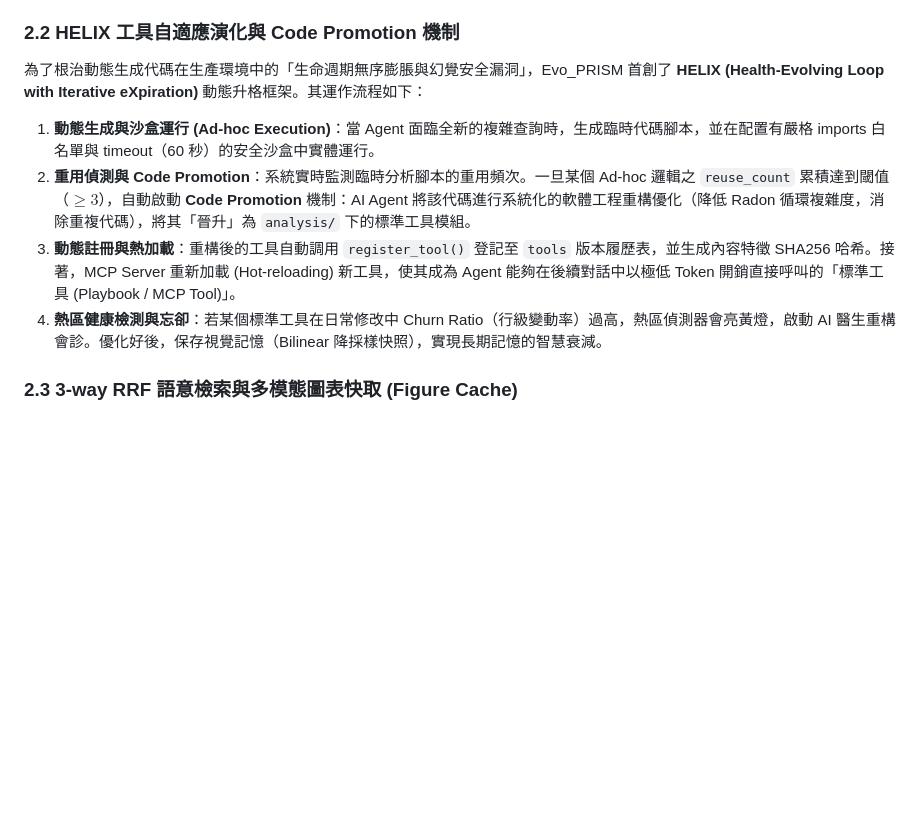
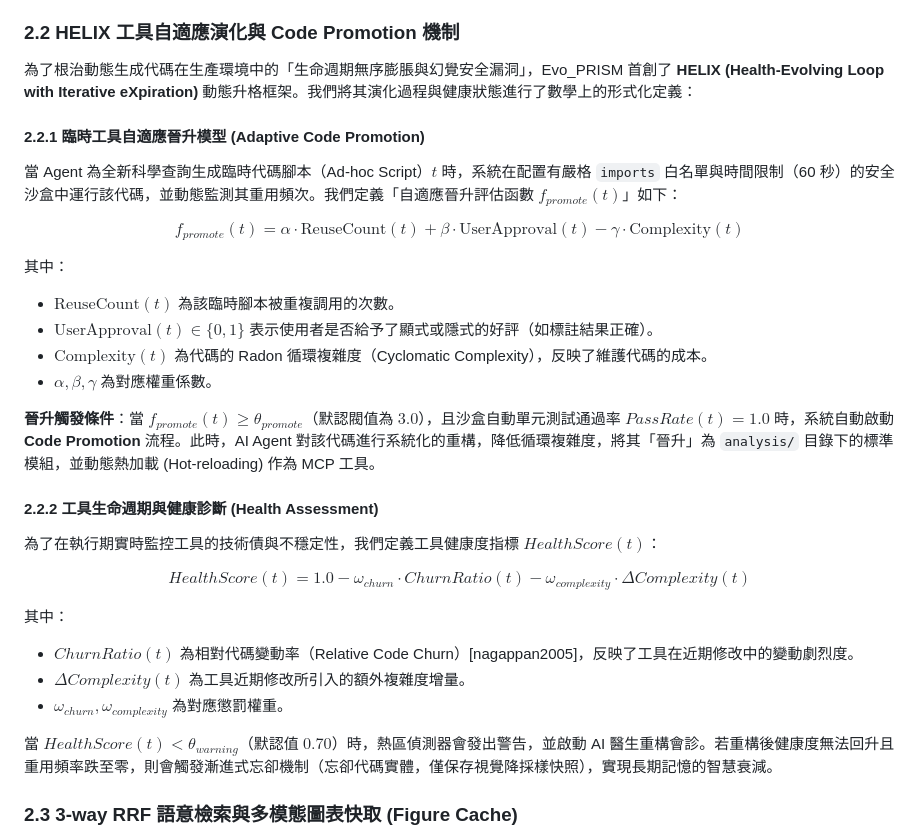
Before and after one commit to ddmanyes/Evo_PRISM, a Markdown page: docs/paper_draft.md, the part around one of its changes. GitHub-like rendering; blank space fills up the shorter version.

```diff
--- a/docs/paper_draft.md
+++ b/docs/paper_draft.md
@@ -90,12 +90,32 @@ Evo_PRISM 採用不可變的 Medallion Architecture 設計，並將其與 LLM
 *   **L1 Gold（金層，近期語意快取）**：存放高頻語意快取（`hermes_cache.duckdb`），記錄近期熱點查詢與對應報告的 Embedding，並配置 HNSW 索引。設有 7 天的 Time-to-Live (TTL) 自動過期機制，且在底層工具發生 semver 改版時，會被主動觸發清除 (Cache Invalidation)。
 
 ### 2.2 HELIX 工具自適應演化與 Code Promotion 機制
-為了根治動態生成代碼在生產環境中的「生命週期無序膨脹與幻覺安全漏洞」，Evo_PRISM 首創了 **HELIX (Health-Evolving Loop with Iterative eXpiration)** 動態升格框架。其運作流程如下：
+為了根治動態生成代碼在生產環境中的「生命週期無序膨脹與幻覺安全漏洞」，Evo_PRISM 首創了 **HELIX (Health-Evolving Loop with Iterative eXpiration)** 動態升格框架。我們將其演化過程與健康狀態進行了數學上的形式化定義：
 
-1.  **動態生成與沙盒運行 (Ad-hoc Execution)**：當 Agent 面臨全新的複雜查詢時，生成臨時代碼腳本，並在配置有嚴格 imports 白名單與 timeout（60 秒）的安全沙盒中實體運行。
-2.  **重用偵測與 Code Promotion**：系統實時監測臨時分析腳本的重用頻次。一旦某個 Ad-hoc 邏輯之 `reuse_count` 累積達到閾值（$\ge 3$），自動啟動 **Code Promotion** 機制：AI Agent 將該代碼進行系統化的軟體工程重構優化（降低 Radon 循環複雜度，消除重複代碼），將其「晉升」為 `analysis/` 下的標準工具模組。
-3.  **動態註冊與熱加載**：重構後的工具自動調用 `register_tool()` 登記至 `tools` 版本履歷表，並生成內容特徵 SHA256 哈希。接著，MCP Server 重新加載 (Hot-reloading) 新工具，使其成為 Agent 能夠在後續對話中以極低 Token 開銷直接呼叫的「標準工具 (Playbook / MCP Tool)」。
-4.  **熱區健康檢測與忘卻**：若某個標準工具在日常修改中 Churn Ratio（行級變動率）過高，熱區偵測器會亮黃燈，啟動 AI 醫生重構會診。優化好後，保存視覺記憶（Bilinear 降採樣快照），實現長期記憶的智慧衰減。
+#### 2.2.1 臨時工具自適應晉升模型 (Adaptive Code Promotion)
+當 Agent 為全新科學查詢生成臨時代碼腳本（Ad-hoc Script）$t$ 時，系統在配置有嚴格 `imports` 白名單與時間限制（60 秒）的安全沙盒中運行該代碼，並動態監測其重用頻次。我們定義「自適應晉升評估函數 $f_{promote}(t)$」如下：
+
+$$f_{promote}(t) = \alpha \cdot \text{ReuseCount}(t) + \beta \cdot \text{UserApproval}(t) - \gamma \cdot \text{Complexity}(t)$$
+
+其中：
+*   $\text{ReuseCount}(t)$ 為該臨時腳本被重複調用的次數。
+*   $\text{UserApproval}(t) \in \{0, 1\}$ 表示使用者是否給予了顯式或隱式的好評（如標註結果正確）。
+*   $\text{Complexity}(t)$ 為代碼的 Radon 循環複雜度（Cyclomatic Complexity），反映了維護代碼的成本。
+*   $\alpha, \beta, \gamma$ 為對應權重係數。
+
+**晉升觸發條件**：當 $f_{promote}(t) \ge \theta_{promote}$（默認閥值為 $3.0$），且沙盒自動單元測試通過率 $PassRate(t) = 1.0$ 時，系統自動啟動 **Code Promotion** 流程。此時，AI Agent 對該代碼進行系統化的重構，降低循環複雜度，將其「晉升」為 `analysis/` 目錄下的標準模組，並動態熱加載 (Hot-reloading) 作為 MCP 工具。
+
+#### 2.2.2 工具生命週期與健康診斷 (Health Assessment)
+為了在執行期實時監控工具的技術債與不穩定性，我們定義工具健康度指標 $HealthScore(t)$：
+
+$$HealthScore(t) = 1.0 - \omega_{churn} \cdot ChurnRatio(t) - \omega_{complexity} \cdot \Delta Complexity(t)$$
+
+其中：
+*   $ChurnRatio(t)$ 為相對代碼變動率（Relative Code Churn）[nagappan2005]，反映了工具在近期修改中的變動劇烈度。
+*   $\Delta Complexity(t)$ 為工具近期修改所引入的額外複雜度增量。
+*   $\omega_{churn}, \omega_{complexity}$ 為對應懲罰權重。
+
+當 $HealthScore(t) < \theta_{warning}$（默認值 $0.70$）時，熱區偵測器會發出警告，並啟動 AI 醫生重構會診。若重構後健康度無法回升且重用頻率跌至零，則會觸發漸進式忘卻機制（忘卻代碼實體，僅保存視覺降採樣快照），實現長期記憶的智慧衰減。
 
 ### 2.3 3-way RRF 語意檢索與多模態圖表快取 (Figure Cache)
 在 L1 攔截階段，系統提出 **3-way RRF (Reciprocal Rank Fusion) 語意匹配演算法**。
```
Also changed, not shown: other parts of docs/paper_draft.md (+39 -0 lines).
